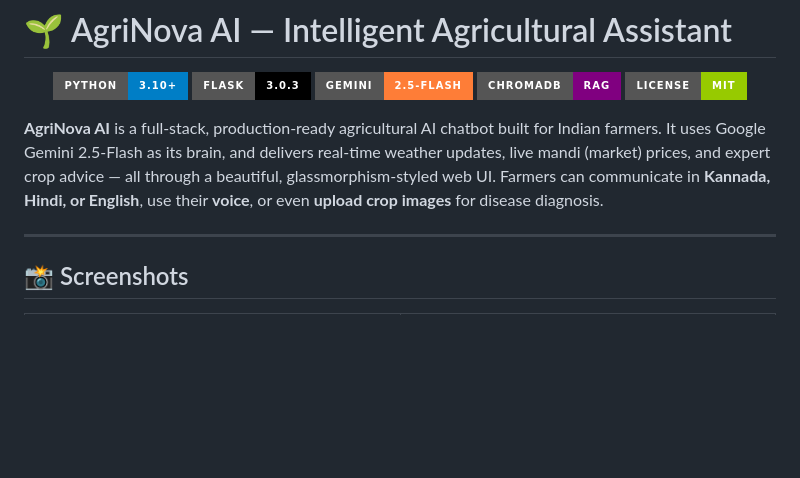
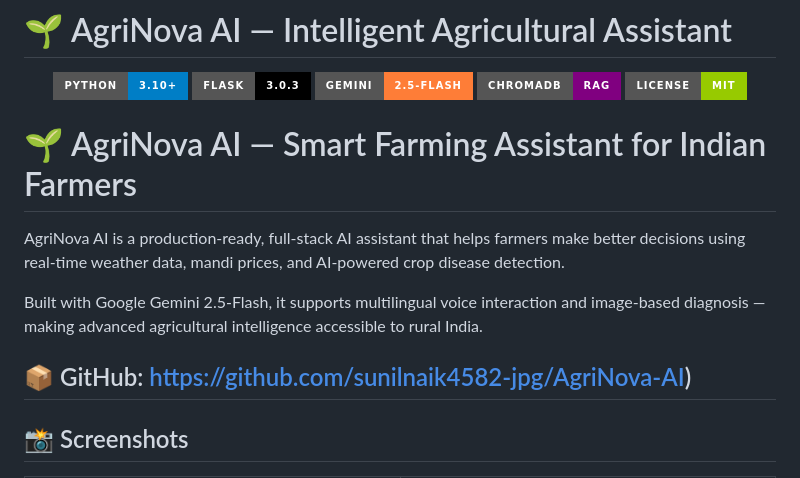
Before and after one commit to sunilnaik-05/AgriNova-AI, a Markdown page: README.md, the part around the change. Drawn GitHub-style; badges without logos; blank space fills up the shorter version.

```diff
--- a/README.md
+++ b/README.md
@@ -8,8 +8,13 @@
   <img src="https://img.shields.io/badge/License-MIT-green?style=for-the-badge" />
 </p>
 
-**AgriNova AI** is a full-stack, production-ready agricultural AI chatbot built for Indian farmers. It uses Google Gemini 2.5-Flash as its brain, and delivers real-time weather updates, live mandi (market) prices, and expert crop advice — all through a beautiful, glassmorphism-styled web UI. Farmers can communicate in **Kannada, Hindi, or English**, use their **voice**, or even **upload crop images** for disease diagnosis.
+# 🌱 AgriNova AI — Smart Farming Assistant for Indian Farmers
 
+AgriNova AI is a production-ready, full-stack AI assistant that helps farmers make better decisions using real-time weather data, mandi prices, and AI-powered crop disease detection.
+
+Built with Google Gemini 2.5-Flash, it supports multilingual voice interaction and image-based diagnosis — making advanced agricultural intelligence accessible to rural India.
+
+📦 GitHub: https://github.com/sunilnaik4582-jpg/AgriNova-AI)
 ---
 
 ## 📸 Screenshots
```
